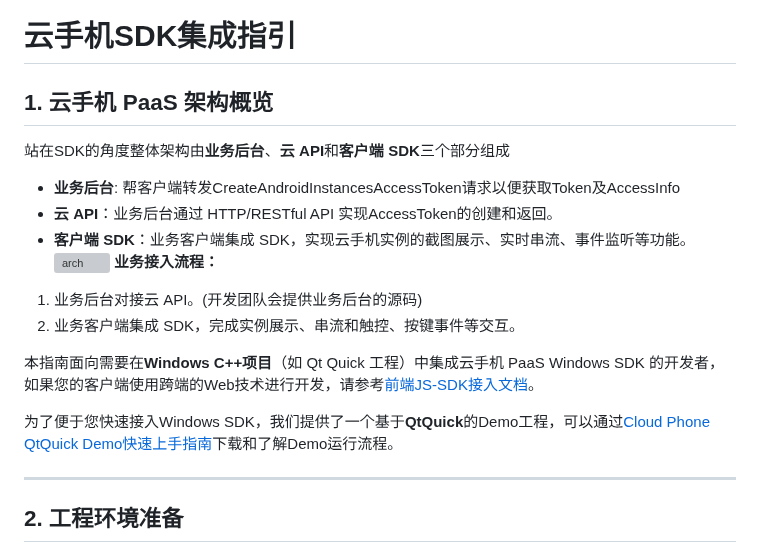
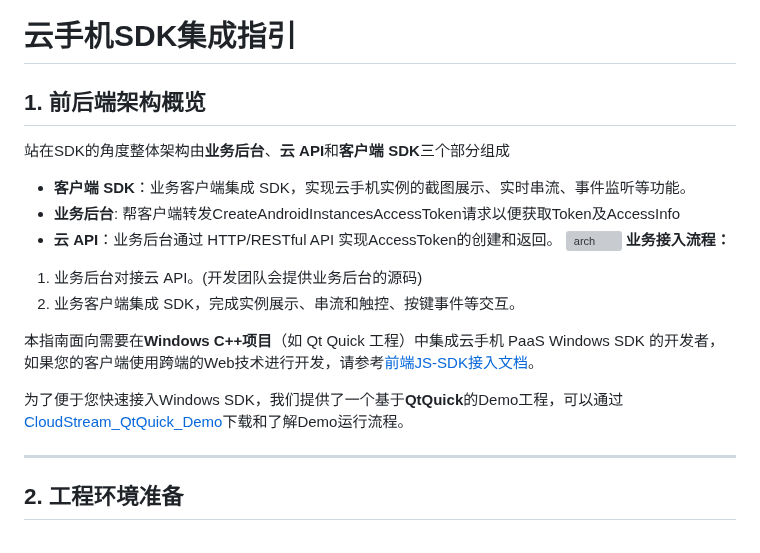
Before and after one commit to tencentyun/cloudgame-windows-sdk, a Markdown page: CloudStream/README.md, the part around the change. Drawn GitHub-style; grey boxes are pictures that could not be loaded.

Commit message:
feat(CloudStream): update README.md

```diff
--- a/CloudStream/README.md
+++ b/CloudStream/README.md
@@ -1,10 +1,10 @@
 # 云手机SDK集成指引
 
-## 1. 云手机 PaaS 架构概览
+## 1. 前后端架构概览
 站在SDK的角度整体架构由**业务后台**、**云 API**和**客户端 SDK**三个部分组成
+- **客户端 SDK**：业务客户端集成 SDK，实现云手机实例的截图展示、实时串流、事件监听等功能。
 - **业务后台**: 帮客户端转发CreateAndroidInstancesAccessToken请求以便获取Token及AccessInfo
 - **云 API**：业务后台通过 HTTP/RESTful API 实现AccessToken的创建和返回。
-- **客户端 SDK**：业务客户端集成 SDK，实现云手机实例的截图展示、实时串流、事件监听等功能。
 ![arch](https://cg-sdk-1258344699.cos.ap-nanjing.myqcloud.com/CloudDeviceWinSDK/docs/images/cloud_phone_arch.png)
 **业务接入流程：**
 
@@ -13,7 +13,7 @@
 
 本指南面向需要在**Windows C++项目**（如 Qt Quick 工程）中集成云手机 PaaS Windows SDK 的开发者，如果您的客户端使用跨端的Web技术进行开发，请参考[前端JS-SDK接入文档](https://ex.cloud-gaming.myqcloud.com/cloud_gaming_web/docs/index.html)。
 
-为了便于您快速接入Windows SDK，我们提供了一个基于**QtQuick**的Demo工程，可以通过[Cloud Phone QtQuick Demo快速上手指南](CloudStream_QtQuick_Demo/README.md)下载和了解Demo运行流程。
+为了便于您快速接入Windows SDK，我们提供了一个基于**QtQuick**的Demo工程，可以通过[CloudStream_QtQuick_Demo](CloudStream_QtQuick_Demo/README.md)下载和了解Demo运行流程。
 
 ---
 ## 2. 工程环境准备
```
